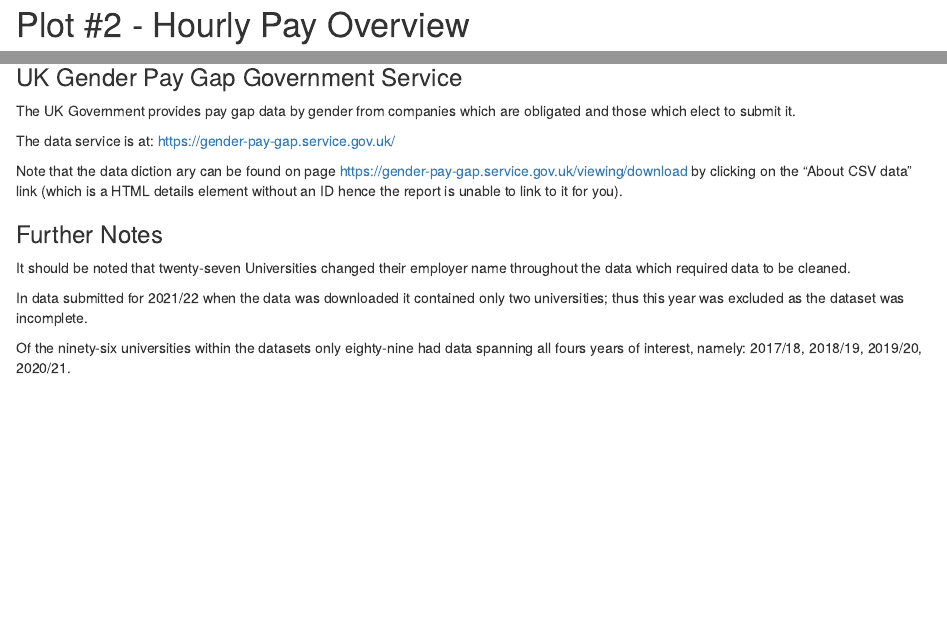
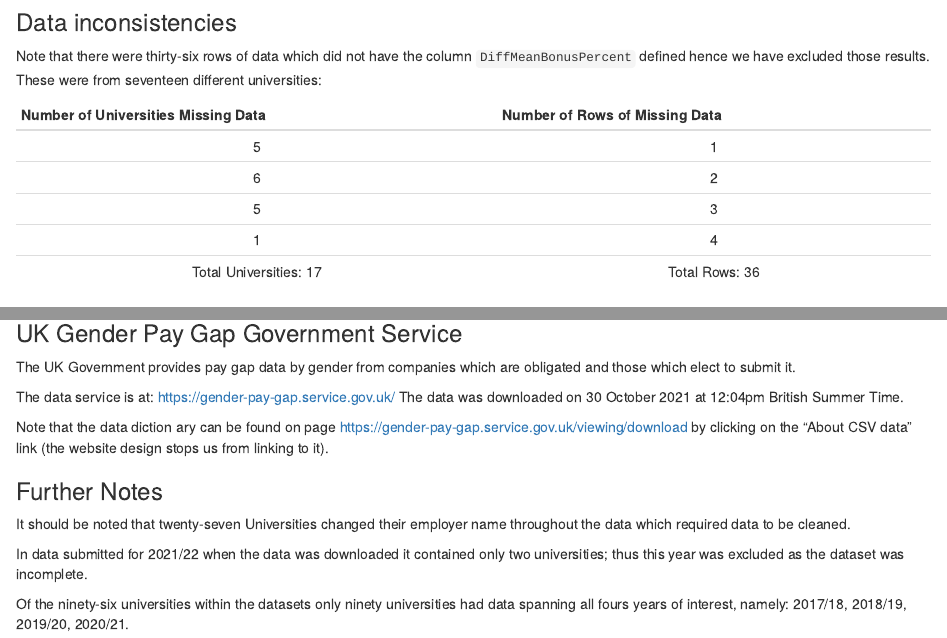
Before and after one commit to SqlDataMiner/caseStudy1, an R Markdown document (EDA/PayGapCaseStudy1/report/group.rmd): the page in a window 1100 px wide, from 560 px down before the commit and from 540 px down after it, and a second part further down, joined at a grey line. Rendered offline with R 4.5, knitr and Pandoc, with nearby package versions; some code elsewhere in the file could not run offline.

Commit message:
My update local

````diff
--- a/EDA/PayGapCaseStudy1/report/group.rmd
+++ b/EDA/PayGapCaseStudy1/report/group.rmd
@@ -4,9 +4,7 @@ author: "Leanne Allen, Benjamin Bray, Nadiia Korchynska, Stephen Wotton"
 date: "1/11/2021"
 output:
 html_document:
-theme: yeti
-word_document: default
-pdf_document: default
+  theme: yeti
 ---
 
 
@@ -120,4 +119,14 @@ payGapData%>%
   ggplot(aes(y= DiffMeanBonusPercent, x = institution))+geom_boxplot()+facet_grid(cols = vars(year)) + labs(y = "Average Gender Difference of Bonus Percentages", x = "") + theme_minimal()+theme(strip.background = element_rect(fill="#FC4E07" ))+ scale_x_discrete(breaks = c("post-92", "pre-92"), labels =c( "Post-92", "Pre-92"))
 
 ```
-# Plot #2 - Hourly Pay Overview
+### Data inconsistencies
+
+Note that there were thirty-six rows of data which did not have the column `DiffMeanBonusPercent` defined hence we have excluded those results.  These were from seventeen different universities:
+
+|Number of Universities Missing Data|Number of Rows of Missing Data|
+|:----------------:|:----------------:|
+|5|1|
+|6|2|
+|5|3|
+|1|4|
+Total Universities: 17 | Total Rows: 36|
@@ -190,13 +198,13 @@ The department provided a set of University names split by whether they were a u
 ### UK Gender Pay Gap Government Service
 The UK Government provides pay gap data by gender from companies which are obligated and those which elect to submit it.
 
-The data service is at: https://gender-pay-gap.service.gov.uk/
+The data service is at: https://gender-pay-gap.service.gov.uk/ The data was downloaded on 30 October 2021 at 12:04pm British Summer Time.
 
-Note that the data diction ary can be found on page https://gender-pay-gap.service.gov.uk/viewing/download by clicking on the "About CSV data" link (which is a HTML details element without an ID hence the report is unable to link to it for you).
+Note that the data diction ary can be found on page https://gender-pay-gap.service.gov.uk/viewing/download by clicking on the "About CSV data" link (the website design stops us from linking to it).
 
 ### Further Notes
 It should be noted that twenty-seven Universities changed their employer name  throughout the data which required data to be cleaned.
 
 In data submitted for 2021/22 when the data was downloaded it contained only two universities; thus this year was excluded as the dataset was incomplete.
 
-Of the ninety-six universities within the datasets only eighty-nine had data spanning all fours years of interest, namely: 2017/18, 2018/19, 2019/20, 2020/21.
+Of the ninety-six universities within the datasets only ninety universities had data spanning all fours years of interest, namely: 2017/18, 2018/19, 2019/20, 2020/21.
````
Also changed, not shown: EDA/PayGapCaseStudy1/report/group.html, EDA/PayGapCaseStudy1/report/group.rmd (14 more changed lines).
